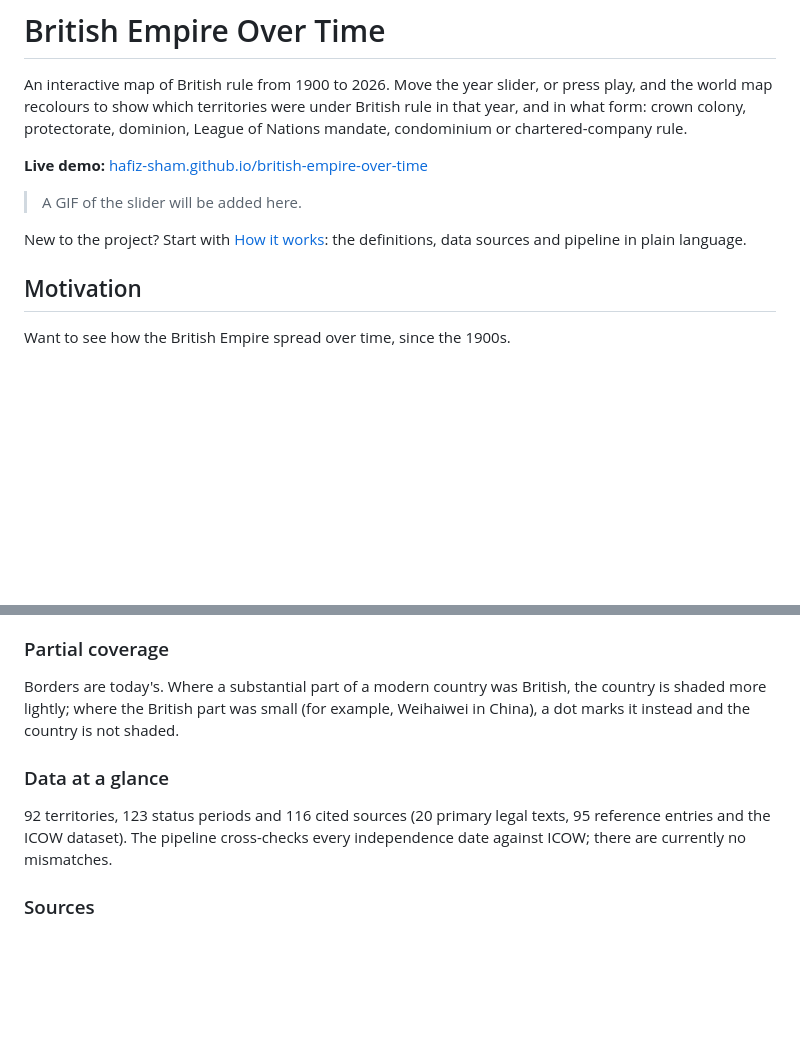
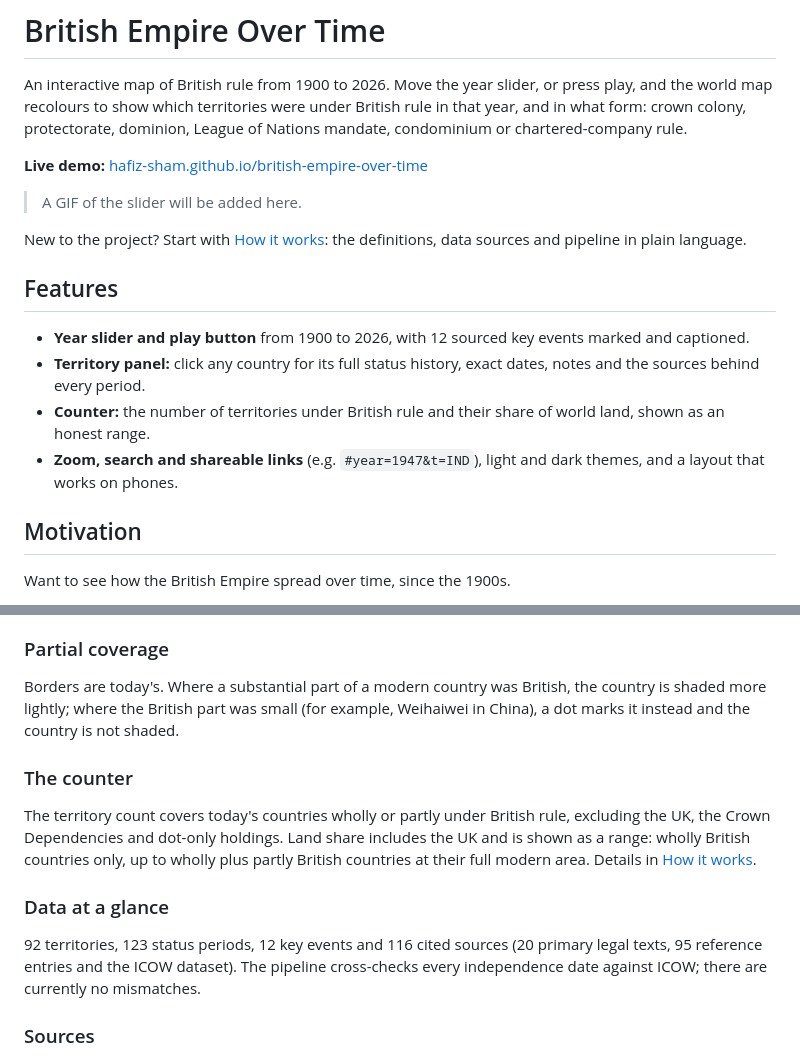
Before and after one commit to hafiz-sham/british-empire-over-time, a Markdown page: README.md, 2 parts joined by grey strips. Rendered like a GitHub page; blank space fills up the shorter version.

Commit message:
Document Phase 2 features: panel, events, zoom, counter
Co-Authored-By: Claude Opus 5.5 <noreply@anthropic.com>

```diff
--- a/README.md
+++ b/README.md
@@ -7,6 +7,13 @@ An interactive map of British rule from 1900 to 2026. Move the year slider, or p
 > A GIF of the slider will be added here.
 
 New to the project? Start with [How it works](docs/how-it-works.md): the definitions, data sources and pipeline in plain language.
+
+## Features
+
+- **Year slider and play button** from 1900 to 2026, with 12 sourced key events marked and captioned.
+- **Territory panel:** click any country for its full status history, exact dates, notes and the sources behind every period.
+- **Counter:** the number of territories under British rule and their share of world land, shown as an honest range.
+- **Zoom, search and shareable links** (e.g. `#year=1947&t=IND`), light and dark themes, and a layout that works on phones.
 
 ## Motivation
 
@@ -29,8 +36,11 @@ British status ends at independence. For the older dominions this is the Statute
 ### Partial coverage
 Borders are today's. Where a substantial part of a modern country was British, the country is shaded more lightly; where the British part was small (for example, Weihaiwei in China), a dot marks it instead and the country is not shaded.
 
+### The counter
+The territory count covers today's countries wholly or partly under British rule, excluding the UK, the Crown Dependencies and dot-only holdings. Land share includes the UK and is shown as a range: wholly British countries only, up to wholly plus partly British countries at their full modern area. Details in [How it works](docs/how-it-works.md#the-counter).
+
 ### Data at a glance
-92 territories, 123 status periods and 116 cited sources (20 primary legal texts, 95 reference entries and the ICOW dataset). The pipeline cross-checks every independence date against ICOW; there are currently no mismatches.
+92 territories, 123 status periods, 12 key events and 116 cited sources (20 primary legal texts, 95 reference entries and the ICOW dataset). The pipeline cross-checks every independence date against ICOW; there are currently no mismatches.
 
 ### Sources
 Every period cites a source. Uncertain or contested cases are flagged in the data and listed in [`DATA_ISSUES.md`](DATA_ISSUES.md).
```
Also changed, not shown: docs/how-it-works.md (+20 -2 lines).
